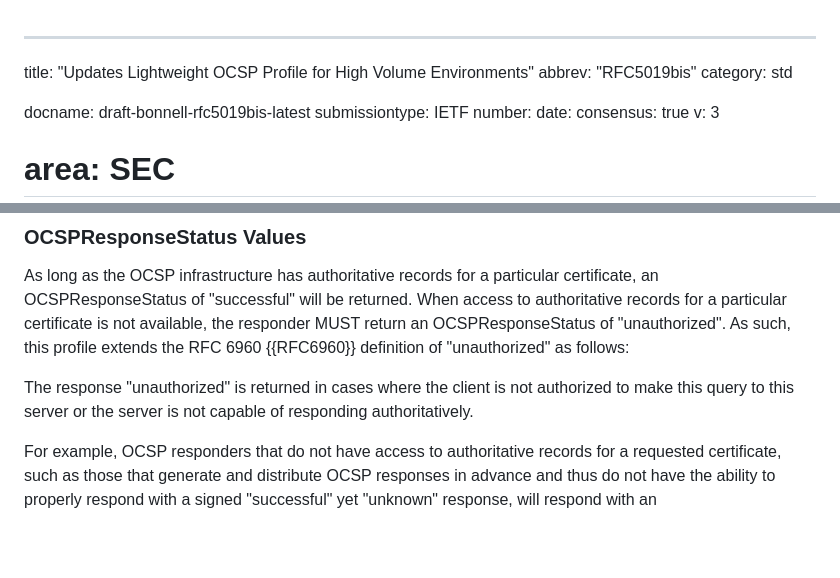
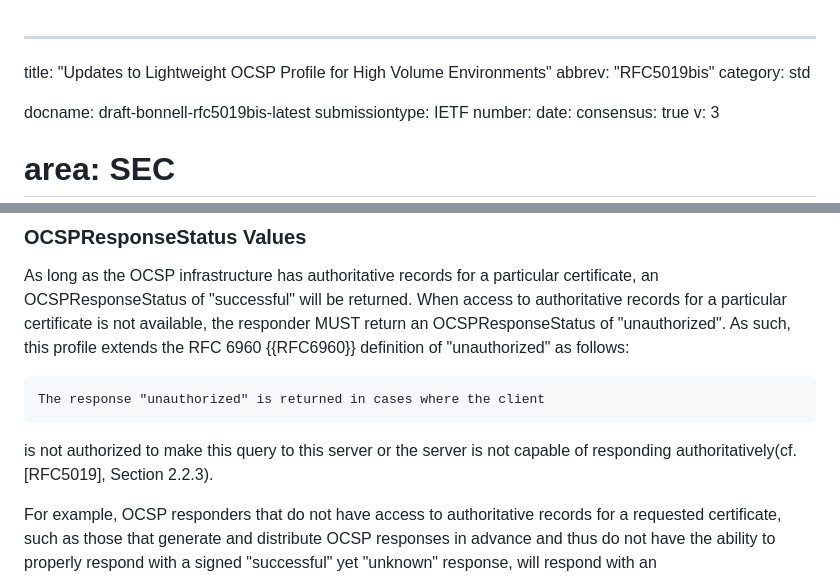
Before and after one commit to lamps-wg/RFC5019bis, a Markdown page: draft-bonnell-rfc5019bis.md, 2 parts joined by grey strips. Drawn GitHub-style; blank space fills up the shorter version.

Commit message:
fix title, fix indents

```diff
--- a/draft-bonnell-rfc5019bis.md
+++ b/draft-bonnell-rfc5019bis.md
@@ -1,5 +1,5 @@
 ---
-title: "Updates Lightweight OCSP Profile for High Volume Environments"
+title: "Updates to Lightweight OCSP Profile for High Volume Environments"
 abbrev: "RFC5019bis"
 category: std
 
@@ -222,9 +222,9 @@ certificate is not available, the responder MUST return an
 OCSPResponseStatus of "unauthorized".  As such, this profile extends
 the RFC 6960 {{RFC6960}} definition of "unauthorized" as follows:
 
-The response "unauthorized" is returned in cases where the client
+    The response "unauthorized" is returned in cases where the client
 is not authorized to make this query to this server or the server
-is not capable of responding authoritatively.
+is not capable of responding authoritatively(cf. [RFC5019], Section 2.2.3).
 
 For example, OCSP responders that do not have access to authoritative
 records for a requested certificate, such as those that generate and
```
Also changed, not shown: other parts of draft-bonnell-rfc5019bis.md (+40 -41 lines).
